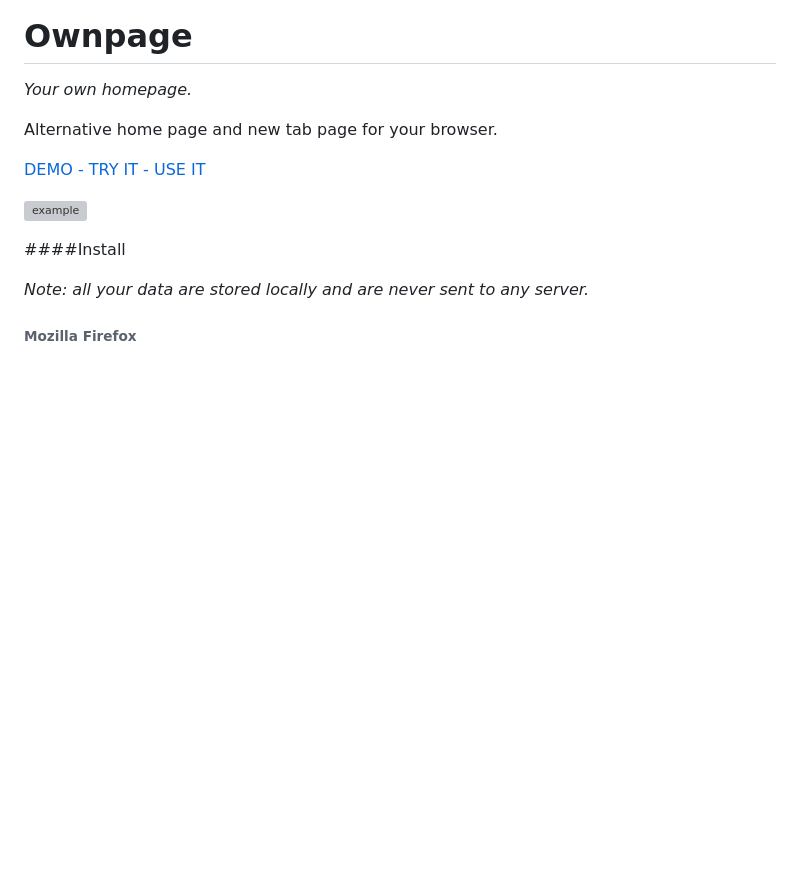
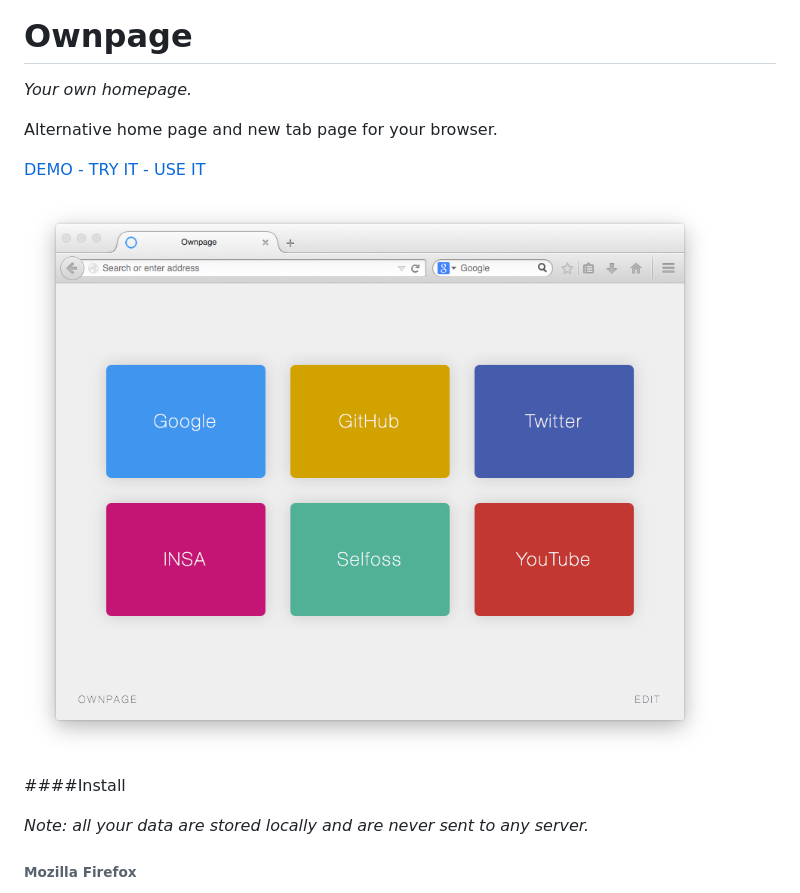
Before and after one commit to Ricain/ownpage, a Markdown page: README.md, the part around the change. GitHub-like rendering; pictures changed too: images/example.png (added); blank space fills up the shorter version; grey boxes are pictures that could not be loaded.

Commit message:
added missing files

```diff
--- a/README.md
+++ b/README.md
@@ -6,7 +6,7 @@ Alternative home page and new tab page for your browser.
 
 [DEMO - TRY IT - USE IT](http://ricain.github.io/ownpage/)
 
-![example](media/images/example.png)
+![example](images/example.png)
 
 ####Install
 
```
Also changed, not shown: images/logo.jpg (added), 1 other file.
